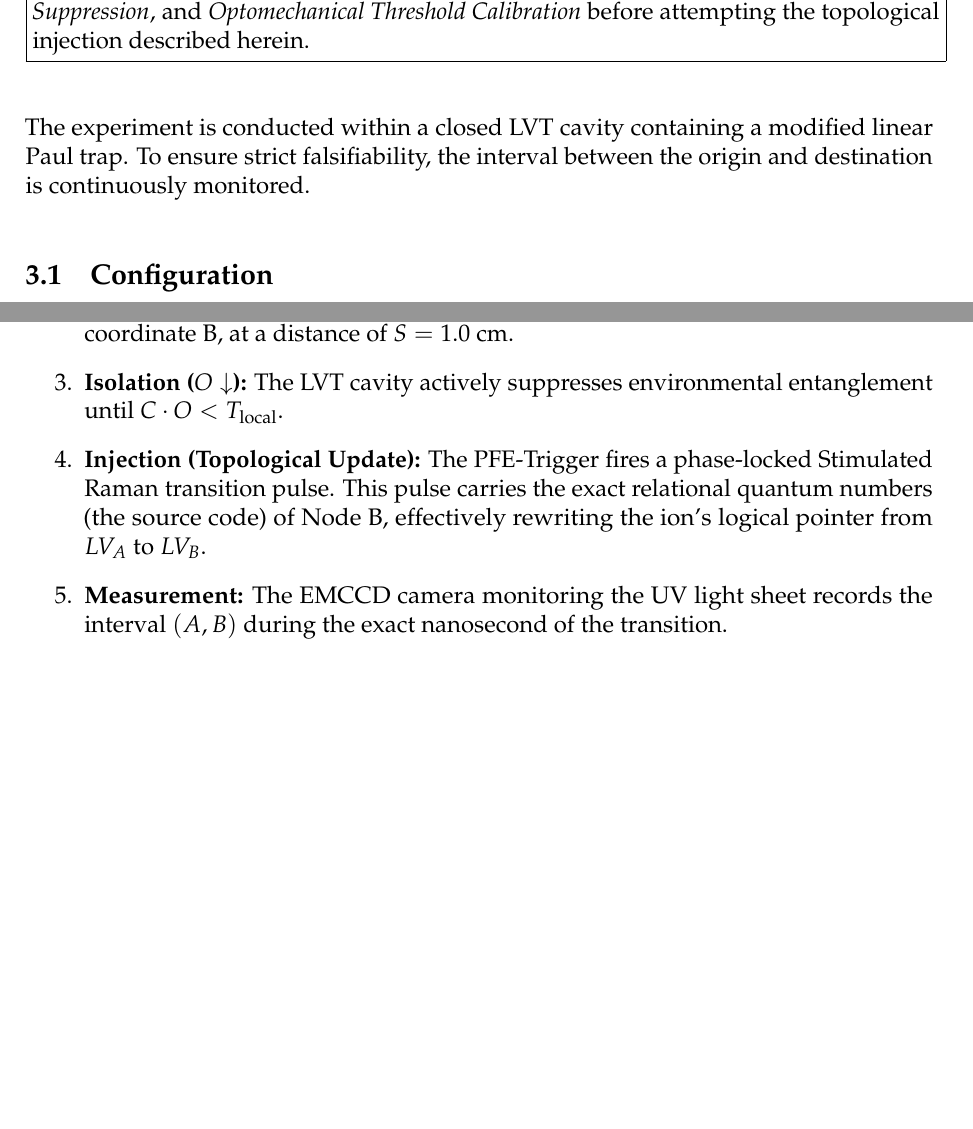
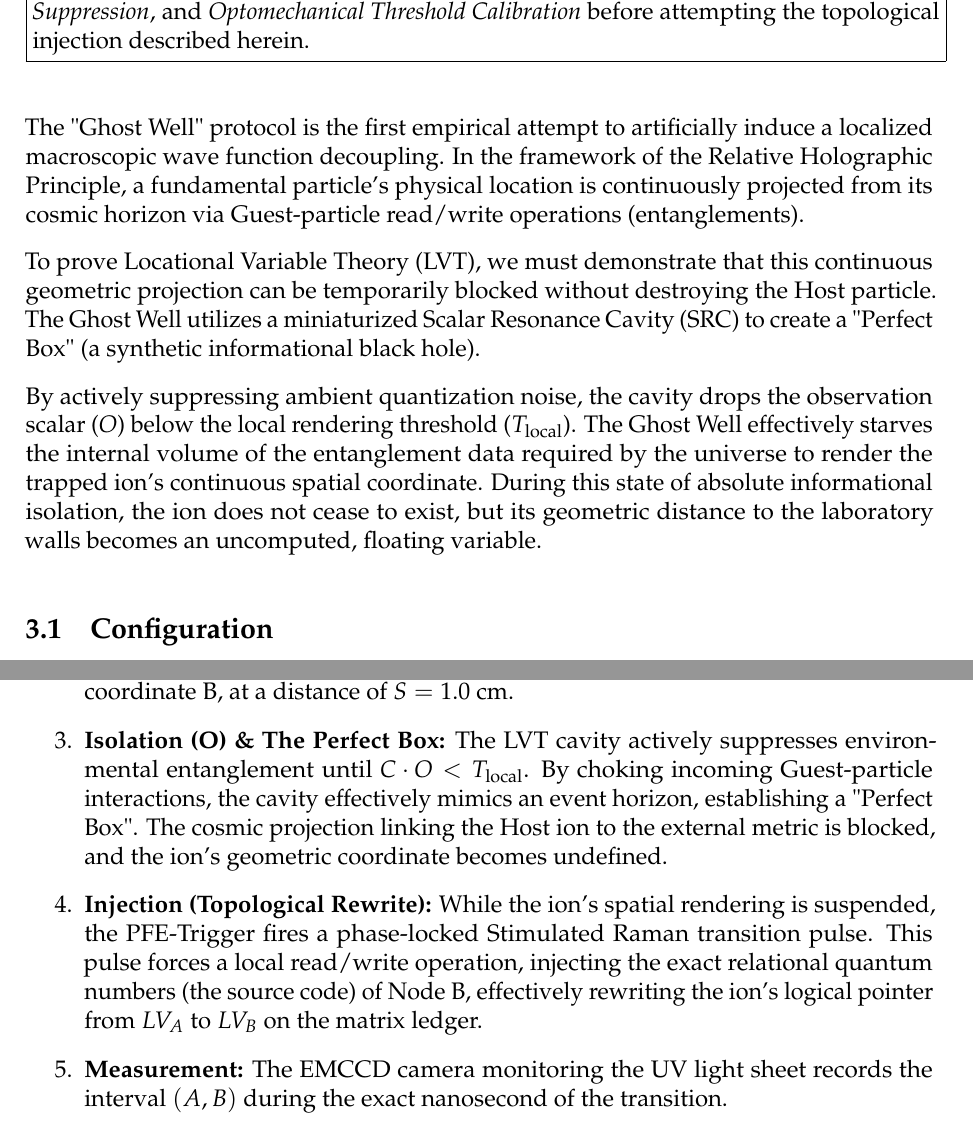
Before and after one commit to TobeyStar/LVT-Theoretical-Physics-Information-Space, a LaTeX paper (LaTeX_Source/DOC05_LVT_Empirical_Verification_Ping_Pong_Protocol.tex): two parts of pages 4 and 5 of 6, joined at a grey line, cut so that both start at the same text, the shorter picture padded with empty space. Compiled offline with pdfLaTeX.

Commit message:
Enhance 'Ghost Well' protocol description and details
Expanded on the 'Ghost Well' protocol and its implications for Locational Variable Theory (LVT). Enhanced details on the experimental setup and isolation techniques used in the protocol.

```diff
--- a/LaTeX_Source/DOC05_LVT_Empirical_Verification_Ping_Pong_Protocol.tex
+++ b/LaTeX_Source/DOC05_LVT_Empirical_Verification_Ping_Pong_Protocol.tex
@@ -81,7 +81,12 @@ This leads to two testable predictions:
 }
 \vspace{1em}
 
-The experiment is conducted within a closed LVT cavity containing a modified linear Paul trap. To ensure strict falsifiability, the interval between the origin and destination is continuously monitored.
+The "Ghost Well" protocol is the first empirical attempt to artificially induce a localized macroscopic wave function decoupling. In the framework of the Relative Holographic Principle, a fundamental particle's physical location is continuously projected from its cosmic horizon via Guest-particle read/write operations (entanglements).
+
+To prove Locational Variable Theory (LVT), we must demonstrate that this continuous geometric projection can be temporarily blocked without destroying the Host particle. The Ghost Well utilizes a miniaturized Scalar Resonance Cavity (SRC) to create a "Perfect Box" (a synthetic informational black hole).
+
+By actively suppressing ambient quantization noise, the cavity drops the observation scalar ($O$) below the local rendering threshold ($T_{\mathrm{local}}$). The Ghost Well effectively starves the internal volume of the entanglement data required by the universe to render the trapped ion's continuous spatial coordinate. During this state of absolute informational isolation, the ion does not cease to exist, but its geometric distance to the laboratory walls becomes an uncomputed, floating variable.
+
 
 \subsection{Configuration}
 \begin{itemize}
@@ -100,8 +105,10 @@ The experimental execution is divided into two phases to test both predictions i
 \begin{enumerate}
     \item \textbf{Locking (Node A):} The ion is trapped and localized at physical coordinate A. The local relational address ($LV_A$) is established.
     \item \textbf{Preparation (Node B):} An empty, identical potential well is activated at physical coordinate B, at a distance of $S = 1.0$ cm.
-    \item \textbf{Isolation ($O \downarrow$):} The LVT cavity actively suppresses environmental entanglement until $C \cdot O < T_{\mathrm{local}}$.
-    \item \textbf{Injection (Topological Update):} The PFE-Trigger fires a phase-locked Stimulated Raman transition pulse. This pulse carries the exact relational quantum numbers (the source code) of Node B, effectively rewriting the ion's logical pointer from $LV_A$ to $LV_B$.
+    \item \textbf{Isolation (O) \& The Perfect Box:} The LVT cavity actively suppresses environmental entanglement until $C \cdot O < T_{\mathrm{local}}$. By choking incoming Guest-particle interactions, the cavity effectively mimics an event horizon, establishing a "Perfect Box". The cosmic projection linking the Host ion to the external metric is blocked, and the ion's geometric coordinate becomes undefined.
+
+\item \textbf{Injection (Topological Rewrite):} While the ion's spatial rendering is suspended, the PFE-Trigger fires a phase-locked Stimulated Raman transition pulse. This pulse forces a local read/write operation, injecting the exact relational quantum numbers (the source code) of Node B, effectively rewriting the ion's logical pointer from $LV_{A}$ to $LV_{B}$ on the matrix ledger.
+
     \item \textbf{Measurement:} The EMCCD camera monitoring the UV light sheet records the interval $(A, B)$ during the exact nanosecond of the transition.
 \end{enumerate}
 
```
Also changed, not shown: LaTeX_Source/DOC05_LVT_Empirical_Verification_Ping_Pong_Protocol.tex (2 more changed lines).
